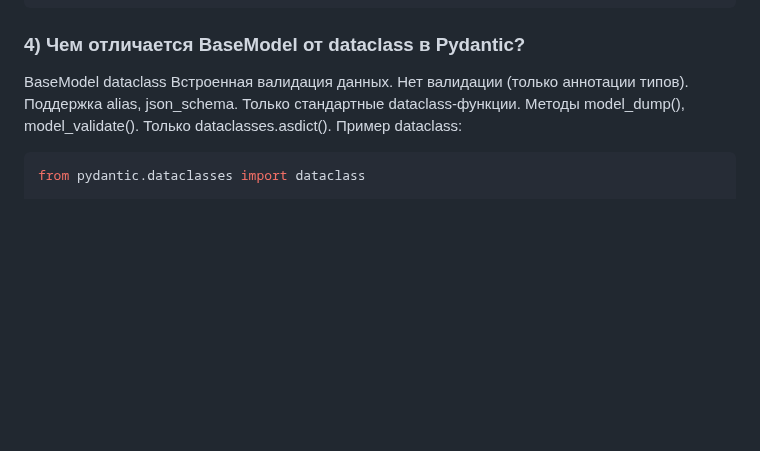
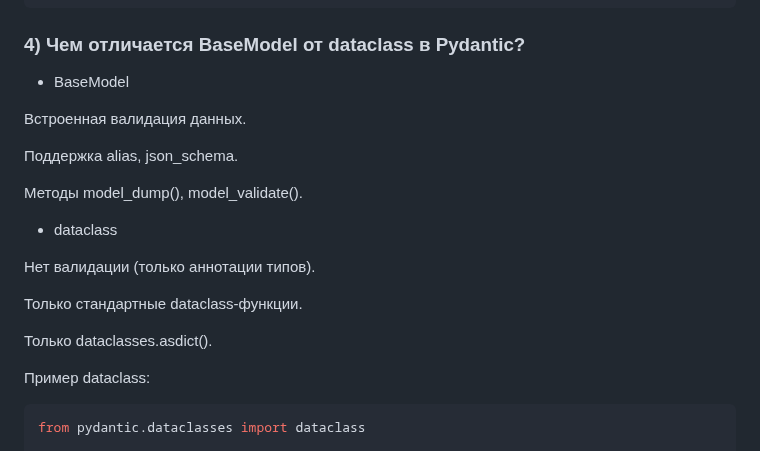
Before and after one commit to Dimmentor/treeapp, a Markdown page: README5.md, the part around the change. GitHub-like rendering; blank space fills up the shorter version.

````diff
--- a/README5.md
+++ b/README5.md
@@ -88,10 +88,22 @@ except ValidationError as e:
     print(e.errors())
 ```
 ### 4) Чем отличается BaseModel от dataclass в Pydantic?
-BaseModel	dataclass
-Встроенная валидация данных.	Нет валидации (только аннотации типов).
-Поддержка alias, json_schema.	Только стандартные dataclass-функции.
-Методы model_dump(), model_validate().	Только dataclasses.asdict().
+* BaseModel
+
+Встроенная валидация данных.
+
+Поддержка alias, json_schema.
+
+Методы model_dump(), model_validate().
+
+* dataclass
+
+Нет валидации (только аннотации типов).
+
+Только стандартные dataclass-функции.
+
+Только dataclasses.asdict().
+
 Пример dataclass:
 
 ```sh
````
